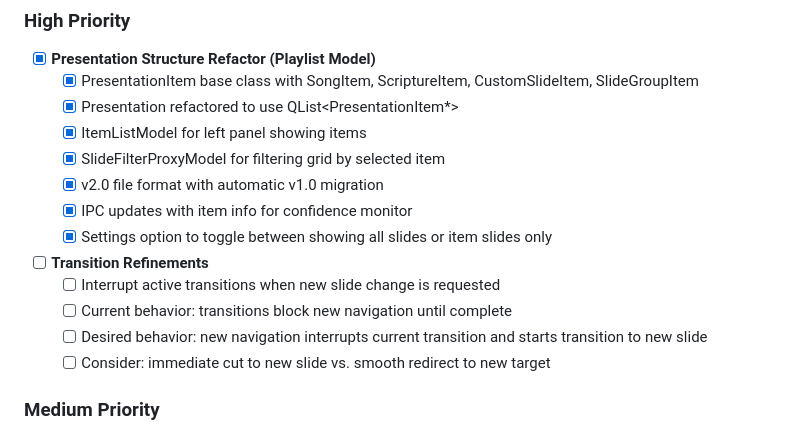
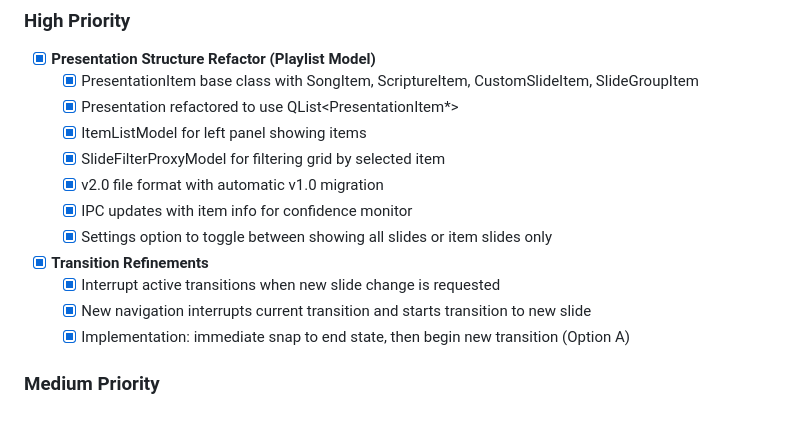
Before and after one commit to EpicSalvation/Clarity, a Markdown page: PHASE4_PLAN.md, the part around the change. Drawn GitHub-style.

Commit message:
Mark Transition Refinements as complete in Phase 4 plan
Transition interruption was already implemented in OutputDisplay.qml.

Co-Authored-By: Claude Opus 4.5 <noreply@anthropic.com>

```diff
--- a/PHASE4_PLAN.md
+++ b/PHASE4_PLAN.md
@@ -17,11 +17,10 @@ Phase 4 focuses on polish, performance improvements, and advanced media features
   - [x] IPC updates with item info for confidence monitor
   - [x] Settings option to toggle between showing all slides or item slides only
 
-- [ ] **Transition Refinements**
-  - [ ] Interrupt active transitions when new slide change is requested
-  - [ ] Current behavior: transitions block new navigation until complete
-  - [ ] Desired behavior: new navigation interrupts current transition and starts transition to new slide
-  - [ ] Consider: immediate cut to new slide vs. smooth redirect to new target
+- [x] **Transition Refinements**
+  - [x] Interrupt active transitions when new slide change is requested
+  - [x] New navigation interrupts current transition and starts transition to new slide
+  - [x] Implementation: immediate snap to end state, then begin new transition (Option A)
 
 ### Medium Priority
 
```
